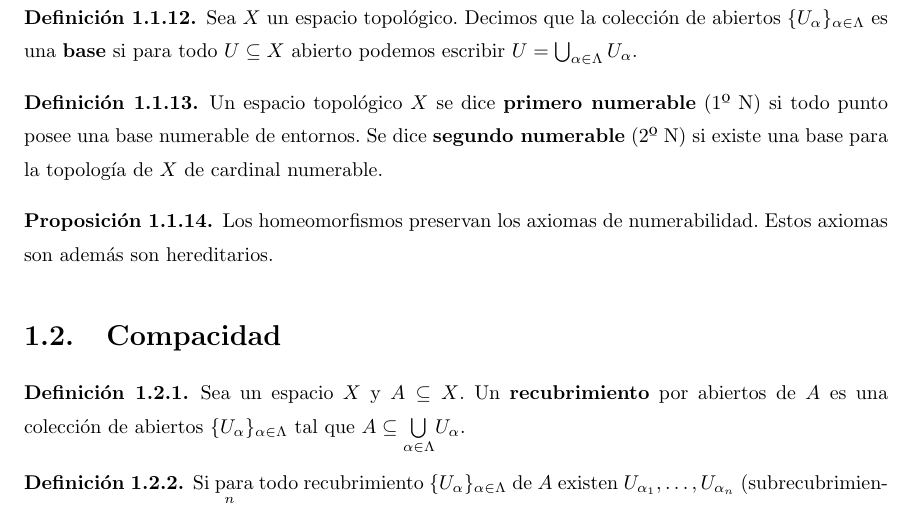
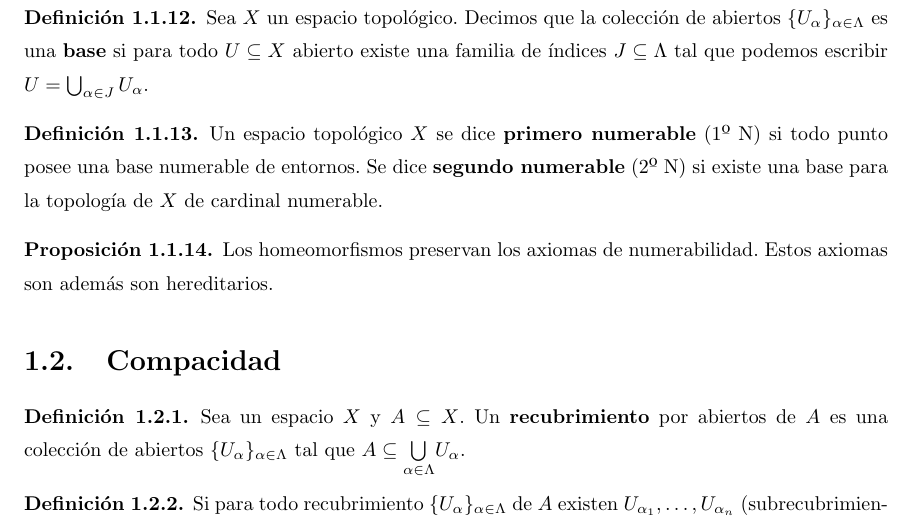
Before and after one commit to RafJavDie/Apuntes-4-Mates, a LaTeX document (Tema1AQ.tex): part of page 4 of 18, cut so that both start at the same text. Compiled offline with pdfLaTeX; a LaTeX package or settings file that is missing is left out.

Commit message:
he corregido una definicion

```diff
--- a/Tema1AQ.tex
+++ b/Tema1AQ.tex
@@ -188,7 +188,7 @@ La sucesión $\{x_n\}$ converge en el espacio métrico $(X,d)$ a $x$ si para tod
 Dado un espacio topológico $X$ y un punto $x\in X$, denotemos por $\mathcal{V}(x)$ al conjunto de entornos de $x$. Decimos entonces que un subconjunto $\mathcal{B}(x)\subseteq\mathcal{V}(x)$ es una \textbf{base de entornos} si $\forall V\in\mathcal{V}(x)\ \exists B\in\mathcal{B}(x)$ con $B\subseteq V$.
 \end{defi}
 
-\begin{defi} Sea $X$ un espacio topológico. Decimos que la colección de abiertos $\{U_\alpha\}_{\alpha\in\Lambda}$ es una \textbf{base} si para todo $U\subseteq X$ abierto podemos escribir $U=\bigcup_{\alpha\in\Lambda}U_\alpha$.
+\begin{defi} Sea $X$ un espacio topológico. Decimos que la colección de abiertos $\{U_\alpha\}_{\alpha\in\Lambda}$ es una \textbf{base} si para todo $U\subseteq X$ abierto existe una familia de índices $J\subseteq\Lambda$ tal que podemos escribir $U=\bigcup_{\alpha\in J}U_\alpha$.
 \end{defi}
 
 \begin{defi}
```
